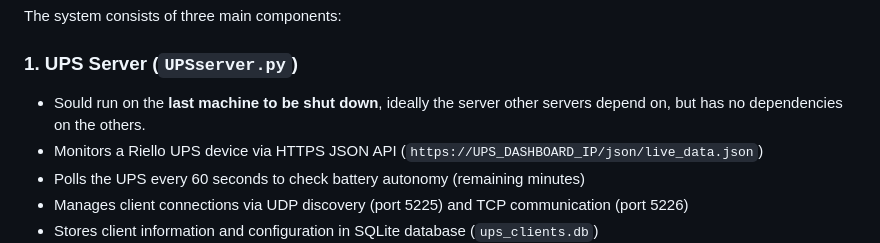
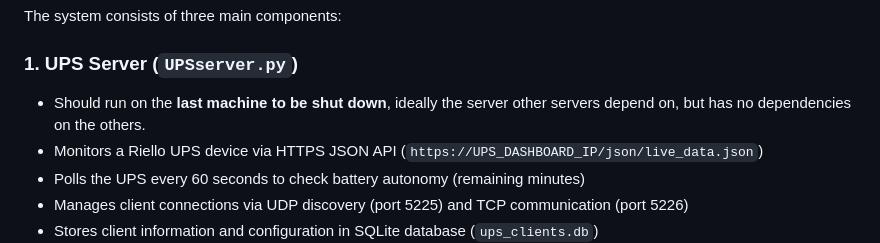
Before and after one commit to alvesman/UPS-Riello-Servers-Shutdown, a Markdown page: README.md, the part around the change. Drawn GitHub-style.

Commit message:
Fix readme typo.

```diff
--- a/README.md
+++ b/README.md
@@ -7,7 +7,7 @@ This is a **distributed UPS (Uninterruptible Power Supply) monitoring and automa
 The system consists of three main components:
 
 ### 1. **UPS Server** (`UPSserver.py`)
-- Sould run on the **last machine to be shut down**, ideally the server other servers depend on, but has no dependencies on the others.
+- Should run on the **last machine to be shut down**, ideally the server other servers depend on, but has no dependencies on the others.
 - Monitors a Riello UPS device via HTTPS JSON API (`https://UPS_DASHBOARD_IP/json/live_data.json`)
 - Polls the UPS every 60 seconds to check battery autonomy (remaining minutes)
 - Manages client connections via UDP discovery (port 5225) and TCP communication (port 5226)
```
